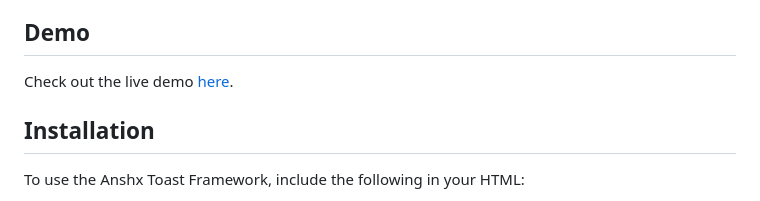
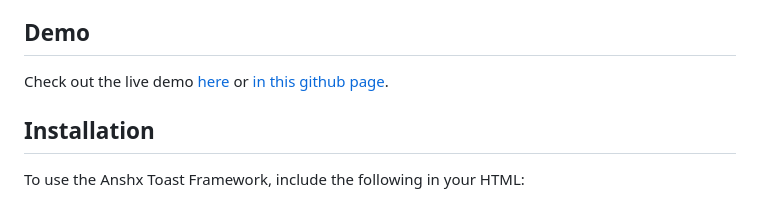
Before and after one commit to anshpreet2442/anshx-toast, a Markdown page: README.md, the part around the change. Drawn GitHub-style.

```diff
--- a/README.md
+++ b/README.md
@@ -17,7 +17,7 @@ Features
 Demo
 ----
 
-Check out the live demo [here](https://anshx.tech/af/form.php).
+Check out the live demo [here](https://anshx.tech/af/form.php) or [in this github page](https://anshpreet2442.github.io/anshx-toast/test.html).
 
 Installation
 ------------
```
